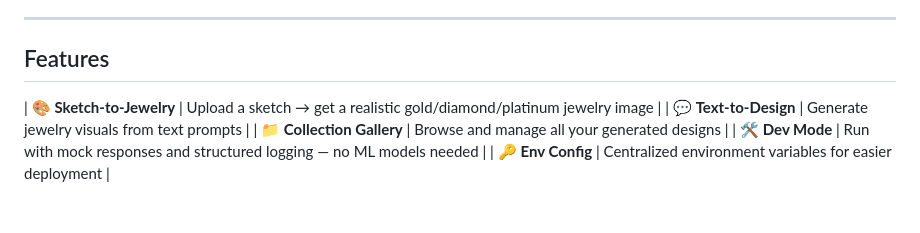
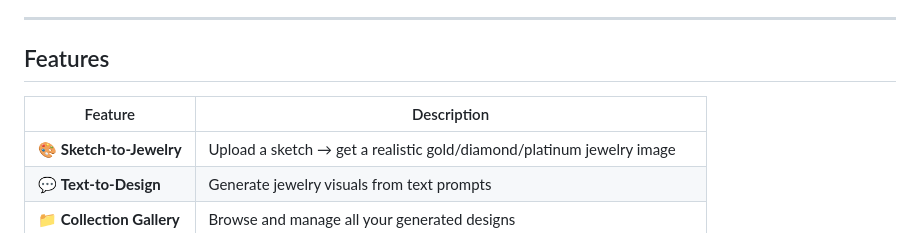
Before and after one commit to RiteshGadarla/Jewelify, a Markdown page: README.md, the part around the change. GitHub-like rendering; blank space fills up the shorter version.

```diff
--- a/README.md
+++ b/README.md
@@ -8,6 +8,8 @@
 
 ## Features
 
+| Feature | Description |
+|--------|-------------|
 | 🎨 **Sketch-to-Jewelry** | Upload a sketch → get a realistic gold/diamond/platinum jewelry image |
 | 💬 **Text-to-Design** | Generate jewelry visuals from text prompts |
 | 📁 **Collection Gallery** | Browse and manage all your generated designs |
```
